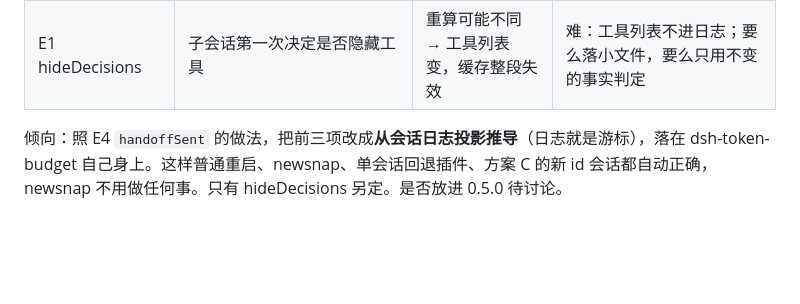
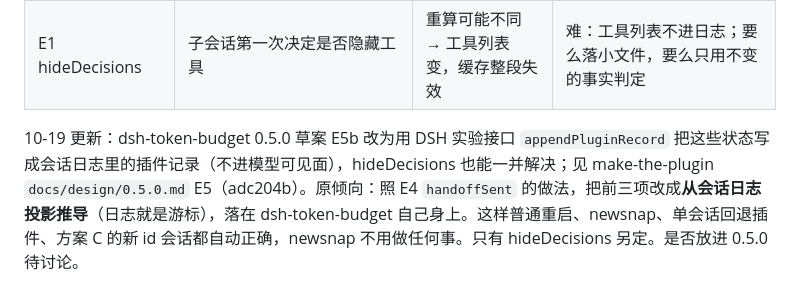
Before and after one commit to Todo56565/newsnap, a Markdown page: docs/design/newsnap-design.md, the part around the change. Drawn GitHub-style; blank space fills up the shorter version.

Commit message:
文档：§15 指向 token-budget 0.5.0 E5 草案

```diff
--- a/docs/design/newsnap-design.md
+++ b/docs/design/newsnap-design.md
@@ -272,4 +272,4 @@ DSH 的限制与原因（原因为根据源码注释与结构的推断）：
 | 常驻说明冻结值 | 首次算出的说明文本 | 只取决于角色与开关，通常相同 | 不必 |
 | E1 hideDecisions | 子会话第一次决定是否隐藏工具 | 重算可能不同 → 工具列表变，缓存整段失效 | 难：工具列表不进日志；要么落小文件，要么只用不变的事实判定 |
 
-倾向：照 E4 `handoffSent` 的做法，把前三项改成**从会话日志投影推导**（日志就是游标），落在 dsh-token-budget 自己身上。这样普通重启、newsnap、单会话回退插件、方案 C 的新 id 会话都自动正确，newsnap 不用做任何事。只有 hideDecisions 另定。是否放进 0.5.0 待讨论。
+10-19 更新：dsh-token-budget 0.5.0 草案 E5b 改为用 DSH 实验接口 `appendPluginRecord` 把这些状态写成会话日志里的插件记录（不进模型可见面），hideDecisions 也能一并解决；见 make-the-plugin `docs/design/0.5.0.md` E5（adc204b）。原倾向：照 E4 `handoffSent` 的做法，把前三项改成**从会话日志投影推导**（日志就是游标），落在 dsh-token-budget 自己身上。这样普通重启、newsnap、单会话回退插件、方案 C 的新 id 会话都自动正确，newsnap 不用做任何事。只有 hideDecisions 另定。是否放进 0.5.0 待讨论。
```
